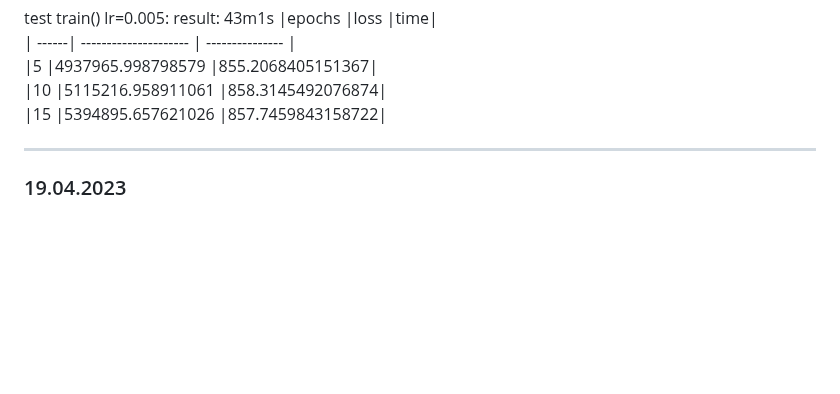
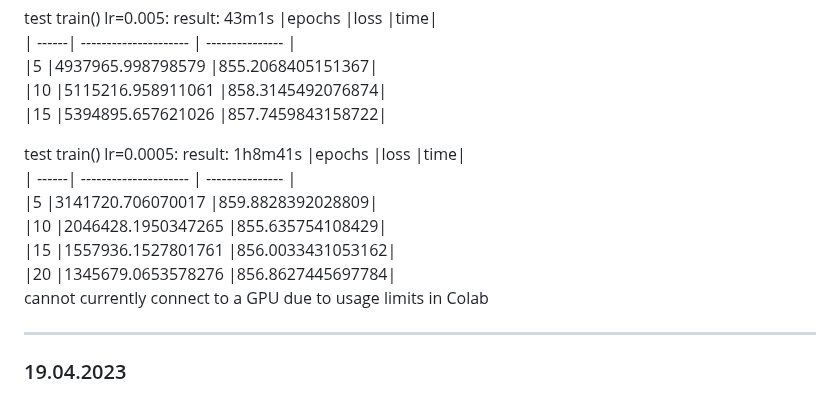
Before and after one commit to Meng3www/PPlusPlus, a Markdown page: logFile.md, the part around the change. GitHub-like rendering; blank space fills up the shorter version.

```diff
--- a/logFile.md
+++ b/logFile.md
@@ -24,6 +24,17 @@ result: 43m1s
 |5 	|4937965.998798579 	|855.2068405151367|
 |10 	|5115216.958911061 	|858.3145492076874|
 |15 	|5394895.657621026 	|857.7459843158722|
+
+test train() lr=0.0005:
+result: 1h8m41s
+|epochs	|loss			|time|
+| ------| --------------------- | --------------- |
+|5 	|3141720.706070017 	|859.8828392028809|
+|10 	|2046428.1950347265 	|855.635754108429|
+|15 	|1557936.1527801761 	|856.0033431053162|
+|20 	|1345679.0653578276 	|856.8627445697784|
+cannot currently connect to a GPU due to usage limits in Colab
+
 
 ------------------------------
 ### 19.04.2023
```
